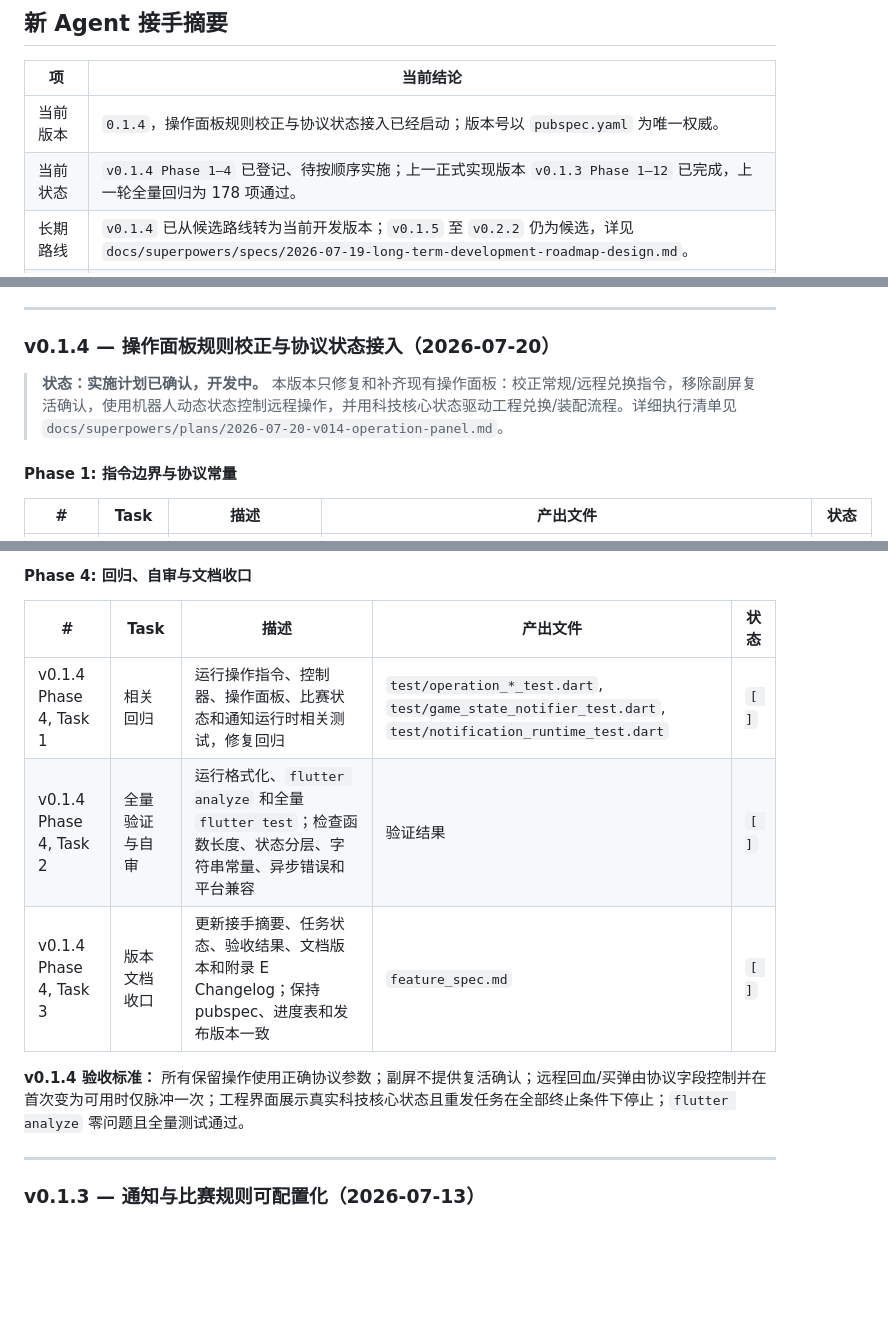
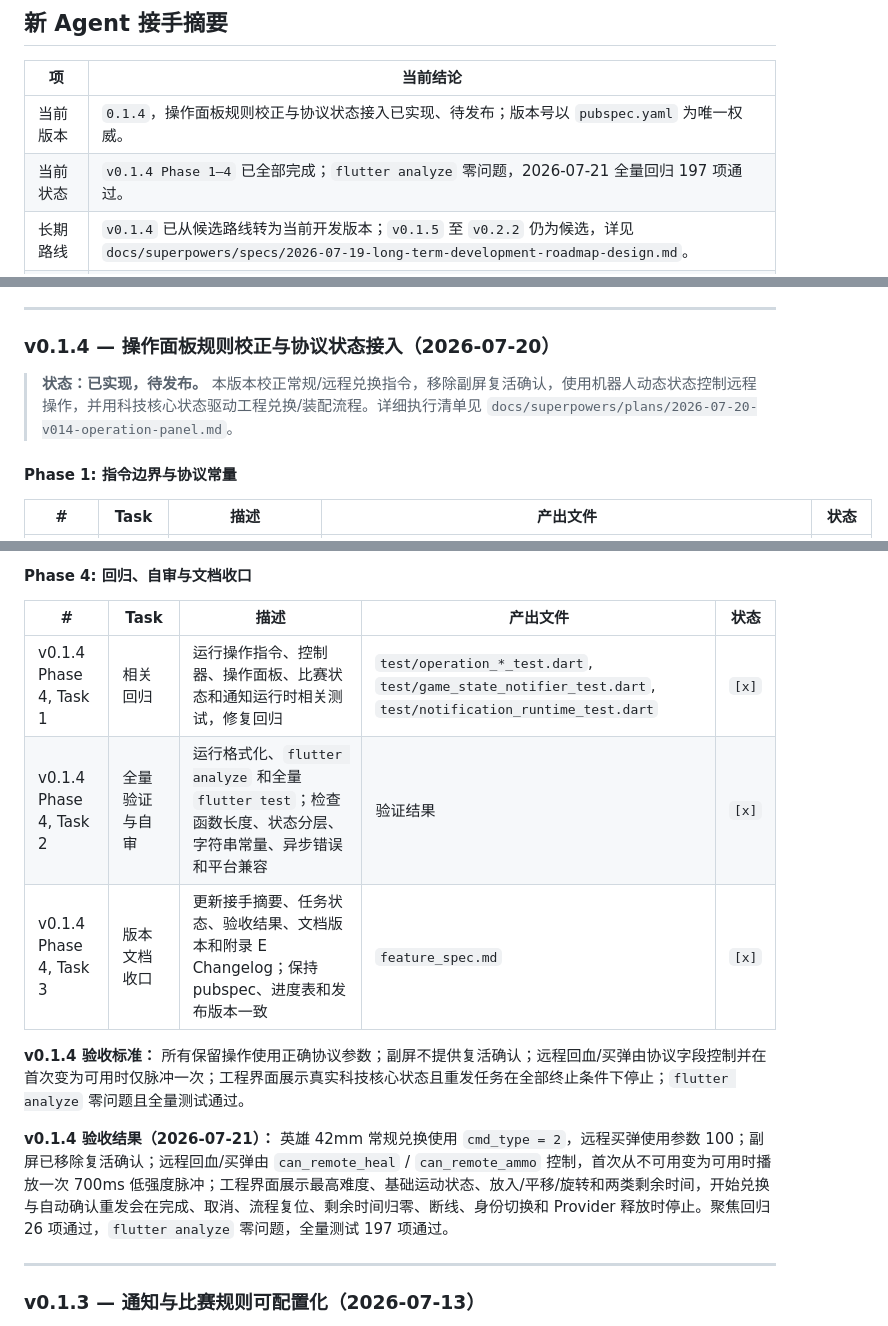
Before and after one commit to Zsdhak1/robomaster-custom-client, a Markdown page: feature_spec.md, 3 parts joined by grey strips. Rendered like a GitHub page; blank space fills up the shorter version.

Commit message:
docs: complete v0.1.4 operation panel

```diff
--- a/feature_spec.md
+++ b/feature_spec.md
@@ -23,8 +23,8 @@
 
 | 项 | 当前结论 |
 |---|---|
-| 当前版本 | `0.1.4`，操作面板规则校正与协议状态接入已经启动；版本号以 `pubspec.yaml` 为唯一权威。 |
-| 当前状态 | `v0.1.4 Phase 1–4` 已登记、待按顺序实施；上一正式实现版本 `v0.1.3 Phase 1–12` 已完成，上一轮全量回归为 178 项通过。 |
+| 当前版本 | `0.1.4`，操作面板规则校正与协议状态接入已实现、待发布；版本号以 `pubspec.yaml` 为唯一权威。 |
+| 当前状态 | `v0.1.4 Phase 1–4` 已全部完成；`flutter analyze` 零问题，2026-07-21 全量回归 197 项通过。 |
 | 长期路线 | `v0.1.4` 已从候选路线转为当前开发版本；`v0.1.5` 至 `v0.2.2` 仍为候选，详见 `docs/superpowers/specs/2026-07-19-long-term-development-roadmap-design.md`。 |
 | 历史待办 | `v0.0.1 Phase 3, Task 3.5` 是历史遗留未交付项，已纳入候选 `v0.2.0` 赛后分析看板方向；该版本启动时必须先运行 brainstorming，当前不作为默认下一任务。 |
 | 主要链路 | 官方线：MQTT 3333 + UDP 3334 HEVC；自定义图传线：MQTT `CustomByteBlock` / `0x0310` + H.264 + 独立 TCP 解码桥。 |
@@ -44,7 +44,7 @@
 
 ### v0.1.4 — 操作面板规则校正与协议状态接入（2026-07-20）
 
-> **状态：实施计划已确认，开发中。** 本版本只修复和补齐现有操作面板：校正常规/远程兑换指令，移除副屏复活确认，使用机器人动态状态控制远程操作，并用科技核心状态驱动工程兑换/装配流程。详细执行清单见 `docs/superpowers/plans/2026-07-20-v014-operation-panel.md`。
+> **状态：已实现，待发布。** 本版本校正常规/远程兑换指令，移除副屏复活确认，使用机器人动态状态控制远程操作，并用科技核心状态驱动工程兑换/装配流程。详细执行清单见 `docs/superpowers/plans/2026-07-20-v014-operation-panel.md`。
 
 #### Phase 1: 指令边界与协议常量
 
@@ -87,11 +87,13 @@
 
 | # | Task | 描述 | 产出文件 | 状态 |
 |---|------|------|----------|------|
-| v0.1.4 Phase 4, Task 1 | 相关回归 | 运行操作指令、控制器、操作面板、比赛状态和通知运行时相关测试，修复回归 | `test/operation_*_test.dart`, `test/game_state_notifier_test.dart`, `test/notification_runtime_test.dart` | `[ ]` |
-| v0.1.4 Phase 4, Task 2 | 全量验证与自审 | 运行格式化、`flutter analyze` 和全量 `flutter test`；检查函数长度、状态分层、字符串常量、异步错误和平台兼容 | 验证结果 | `[ ]` |
-| v0.1.4 Phase 4, Task 3 | 版本文档收口 | 更新接手摘要、任务状态、验收结果、文档版本和附录 E Changelog；保持 pubspec、进度表和发布版本一致 | `feature_spec.md` | `[ ]` |
+| v0.1.4 Phase 4, Task 1 | 相关回归 | 运行操作指令、控制器、操作面板、比赛状态和通知运行时相关测试，修复回归 | `test/operation_*_test.dart`, `test/game_state_notifier_test.dart`, `test/notification_runtime_test.dart` | `[x]` |
+| v0.1.4 Phase 4, Task 2 | 全量验证与自审 | 运行格式化、`flutter analyze` 和全量 `flutter test`；检查函数长度、状态分层、字符串常量、异步错误和平台兼容 | 验证结果 | `[x]` |
+| v0.1.4 Phase 4, Task 3 | 版本文档收口 | 更新接手摘要、任务状态、验收结果、文档版本和附录 E Changelog；保持 pubspec、进度表和发布版本一致 | `feature_spec.md` | `[x]` |
 
 **v0.1.4 验收标准：** 所有保留操作使用正确协议参数；副屏不提供复活确认；远程回血/买弹由协议字段控制并在首次变为可用时仅脉冲一次；工程界面展示真实科技核心状态且重发任务在全部终止条件下停止；`flutter analyze` 零问题且全量测试通过。
+
+**v0.1.4 验收结果（2026-07-21）：** 英雄 42mm 常规兑换使用 `cmd_type = 2`，远程买弹使用参数 100；副屏已移除复活确认；远程回血/买弹由 `can_remote_heal` / `can_remote_ammo` 控制，首次从不可用变为可用时播放一次 700ms 低强度脉冲；工程界面展示最高难度、基础运动状态、放入/平移/旋转和两类剩余时间，开始兑换与自动确认重发会在完成、取消、流程复位、剩余时间归零、断线、身份切换和 Provider 释放时停止。聚焦回归 26 项通过，`flutter analyze` 零问题，全量测试 197 项通过。
 
 ---
 
```
Also changed, not shown: other parts of feature_spec.md (+3 -3 lines).
